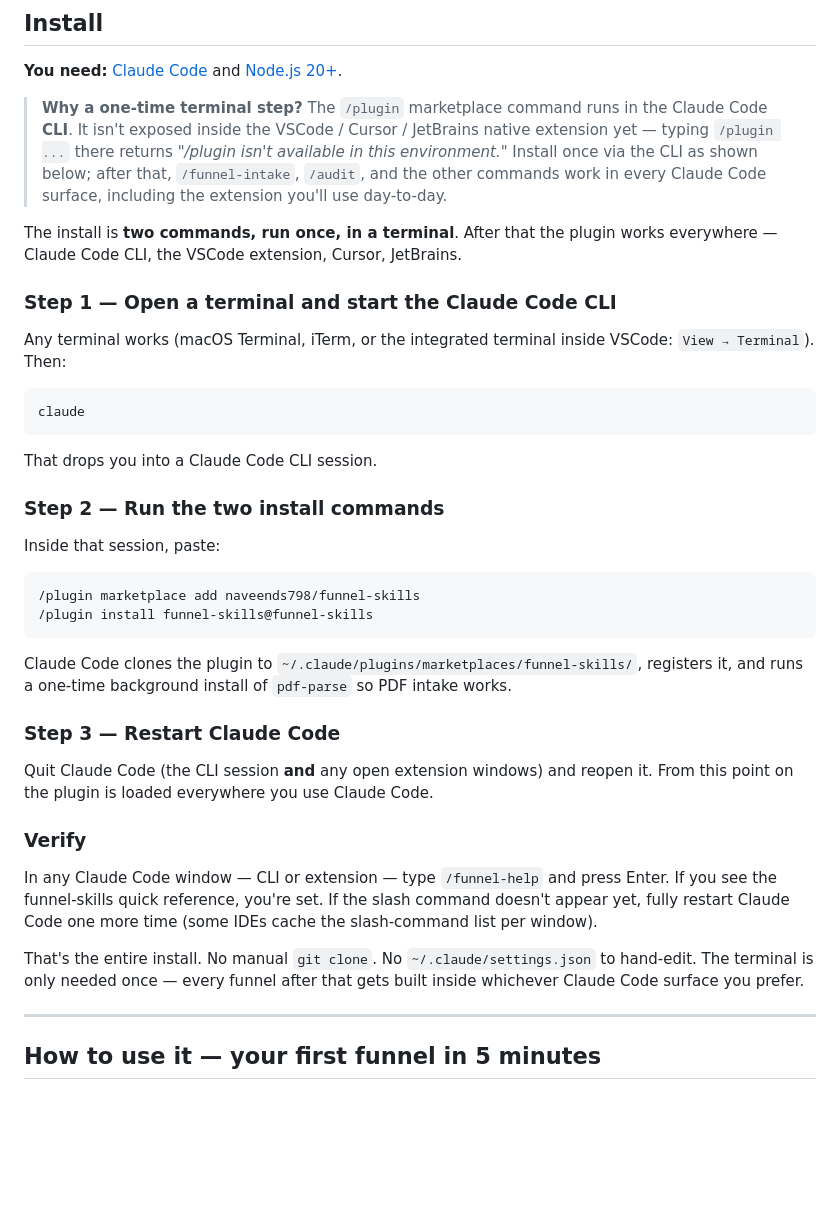
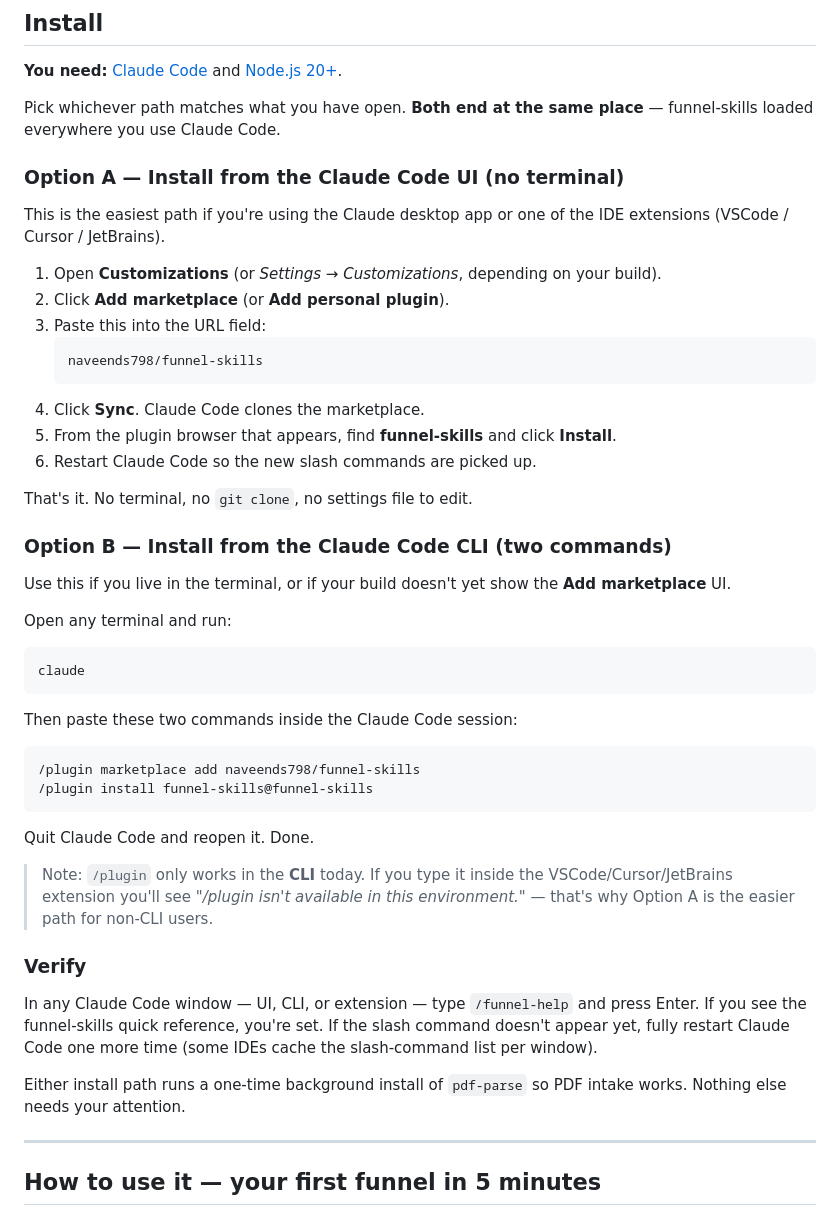
Before and after one commit to naveends798/funnel-skills, a Markdown page: README.md, the part around one of its changes. GitHub-like rendering; blank space fills up the shorter version.

````diff
--- a/README.md
+++ b/README.md
@@ -30,40 +30,50 @@ After you launch the funnel, type `/audit <client>` and Claude does a data-drive
 
 **You need:** [Claude Code](https://claude.com/claude-code) and [Node.js 20+](https://nodejs.org).
 
-> **Why a one-time terminal step?** The `/plugin` marketplace command runs in the Claude Code **CLI**. It isn't exposed inside the VSCode / Cursor / JetBrains native extension yet — typing `/plugin ...` there returns *"/plugin isn't available in this environment."* Install once via the CLI as shown below; after that, `/funnel-intake`, `/audit`, and the other commands work in every Claude Code surface, including the extension you'll use day-to-day.
+Pick whichever path matches what you have open. **Both end at the same place** — funnel-skills loaded everywhere you use Claude Code.
 
-The install is **two commands, run once, in a terminal**. After that the plugin works everywhere — Claude Code CLI, the VSCode extension, Cursor, JetBrains.
+### Option A — Install from the Claude Code UI (no terminal)
 
-### Step 1 — Open a terminal and start the Claude Code CLI
+This is the easiest path if you're using the Claude desktop app or one of the IDE extensions (VSCode / Cursor / JetBrains).
 
-Any terminal works (macOS Terminal, iTerm, or the integrated terminal inside VSCode: `View → Terminal`). Then:
+1. Open **Customizations** (or *Settings → Customizations*, depending on your build).
+2. Click **Add marketplace** (or **Add personal plugin**).
+3. Paste this into the URL field:
+   ```
+   naveends798/funnel-skills
+   ```
+4. Click **Sync**. Claude Code clones the marketplace.
+5. From the plugin browser that appears, find **funnel-skills** and click **Install**.
+6. Restart Claude Code so the new slash commands are picked up.
+
+That's it. No terminal, no `git clone`, no settings file to edit.
+
+### Option B — Install from the Claude Code CLI (two commands)
+
+Use this if you live in the terminal, or if your build doesn't yet show the **Add marketplace** UI.
+
+Open any terminal and run:
 
 ```bash
 claude
 ```
 
-That drops you into a Claude Code CLI session.
-
-### Step 2 — Run the two install commands
-
-Inside that session, paste:
+Then paste these two commands inside the Claude Code session:
 
 ```
 /plugin marketplace add naveends798/funnel-skills
 /plugin install funnel-skills@funnel-skills
 ```
 
-Claude Code clones the plugin to `~/.claude/plugins/marketplaces/funnel-skills/`, registers it, and runs a one-time background install of `pdf-parse` so PDF intake works.
+Quit Claude Code and reopen it. Done.
 
-### Step 3 — Restart Claude Code
-
-Quit Claude Code (the CLI session **and** any open extension windows) and reopen it. From this point on the plugin is loaded everywhere you use Claude Code.
+> Note: `/plugin` only works in the **CLI** today. If you type it inside the VSCode/Cursor/JetBrains extension you'll see *"/plugin isn't available in this environment."* — that's why Option A is the easier path for non-CLI users.
 
 ### Verify
 
-In any Claude Code window — CLI or extension — type `/funnel-help` and press Enter. If you see the funnel-skills quick reference, you're set. If the slash command doesn't appear yet, fully restart Claude Code one more time (some IDEs cache the slash-command list per window).
+In any Claude Code window — UI, CLI, or extension — type `/funnel-help` and press Enter. If you see the funnel-skills quick reference, you're set. If the slash command doesn't appear yet, fully restart Claude Code one more time (some IDEs cache the slash-command list per window).
 
-That's the entire install. No manual `git clone`. No `~/.claude/settings.json` to hand-edit. The terminal is only needed once — every funnel after that gets built inside whichever Claude Code surface you prefer.
+Either install path runs a one-time background install of `pdf-parse` so PDF intake works. Nothing else needs your attention.
 
 ---
 
````
Also changed, not shown: other parts of README.md (+20 -27 lines).
